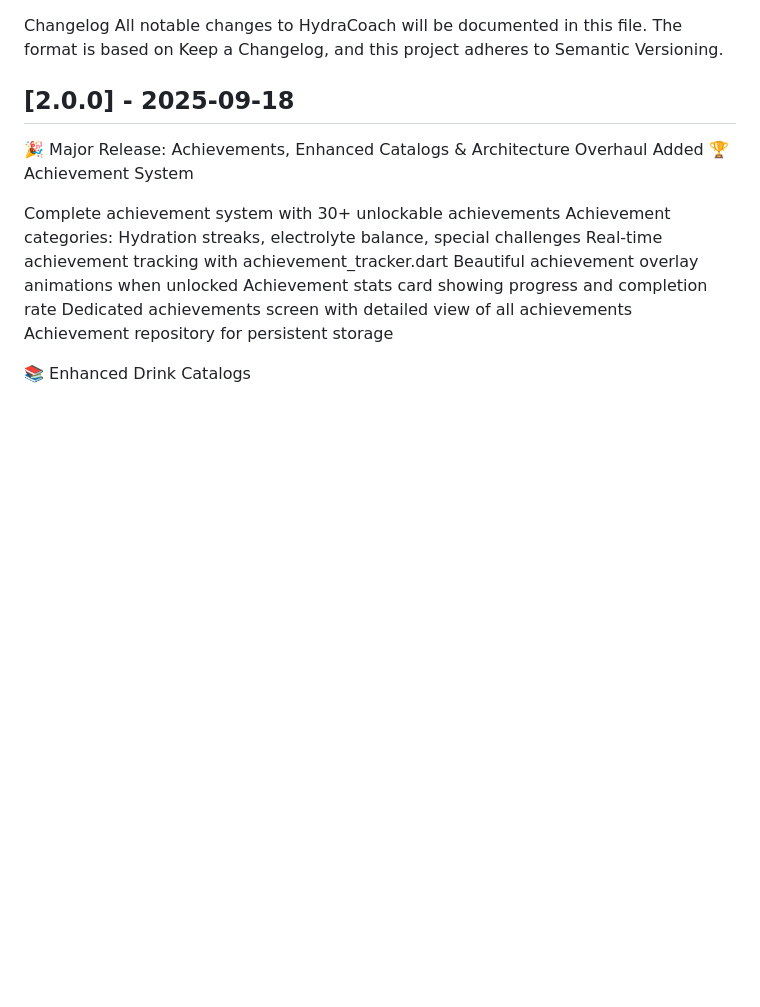
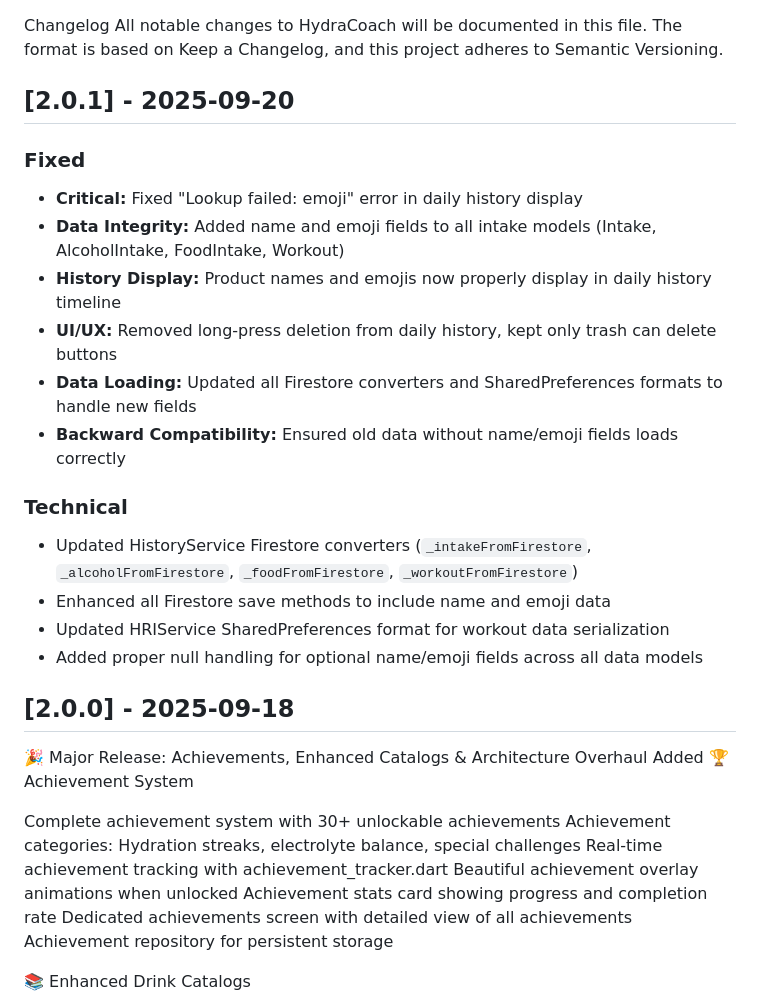
Before and after one commit to vtrukhnov-lab/HydraCoach, a Markdown page: CHANGELOG.md, the part around the change. Rendered like a GitHub page; blank space fills up the shorter version.

Commit message:
Update CHANGELOG.md for v2.0.1 release
- Add detailed changelog entry for emoji lookup error fix
- Document all technical improvements made to data models and services
- Note backward compatibility enhancements

🤖 Generated with [Claude Code](https://claude.ai/code)

Co-Authored-By: Claude <noreply@anthropic.com>

```diff
--- a/CHANGELOG.md
+++ b/CHANGELOG.md
@@ -3,6 +3,22 @@ All notable changes to HydraCoach will be documented in this file.
 The format is based on Keep a Changelog,
 and this project adheres to Semantic Versioning.
 
+
+## [2.0.1] - 2025-09-20
+
+### Fixed
+- **Critical:** Fixed "Lookup failed: emoji" error in daily history display
+- **Data Integrity:** Added name and emoji fields to all intake models (Intake, AlcoholIntake, FoodIntake, Workout)
+- **History Display:** Product names and emojis now properly display in daily history timeline
+- **UI/UX:** Removed long-press deletion from daily history, kept only trash can delete buttons
+- **Data Loading:** Updated all Firestore converters and SharedPreferences formats to handle new fields
+- **Backward Compatibility:** Ensured old data without name/emoji fields loads correctly
+
+### Technical
+- Updated HistoryService Firestore converters (`_intakeFromFirestore`, `_alcoholFromFirestore`, `_foodFromFirestore`, `_workoutFromFirestore`)
+- Enhanced all Firestore save methods to include name and emoji data
+- Updated HRIService SharedPreferences format for workout data serialization
+- Added proper null handling for optional name/emoji fields across all data models
 
 ## [2.0.0] - 2025-09-18
 
```
